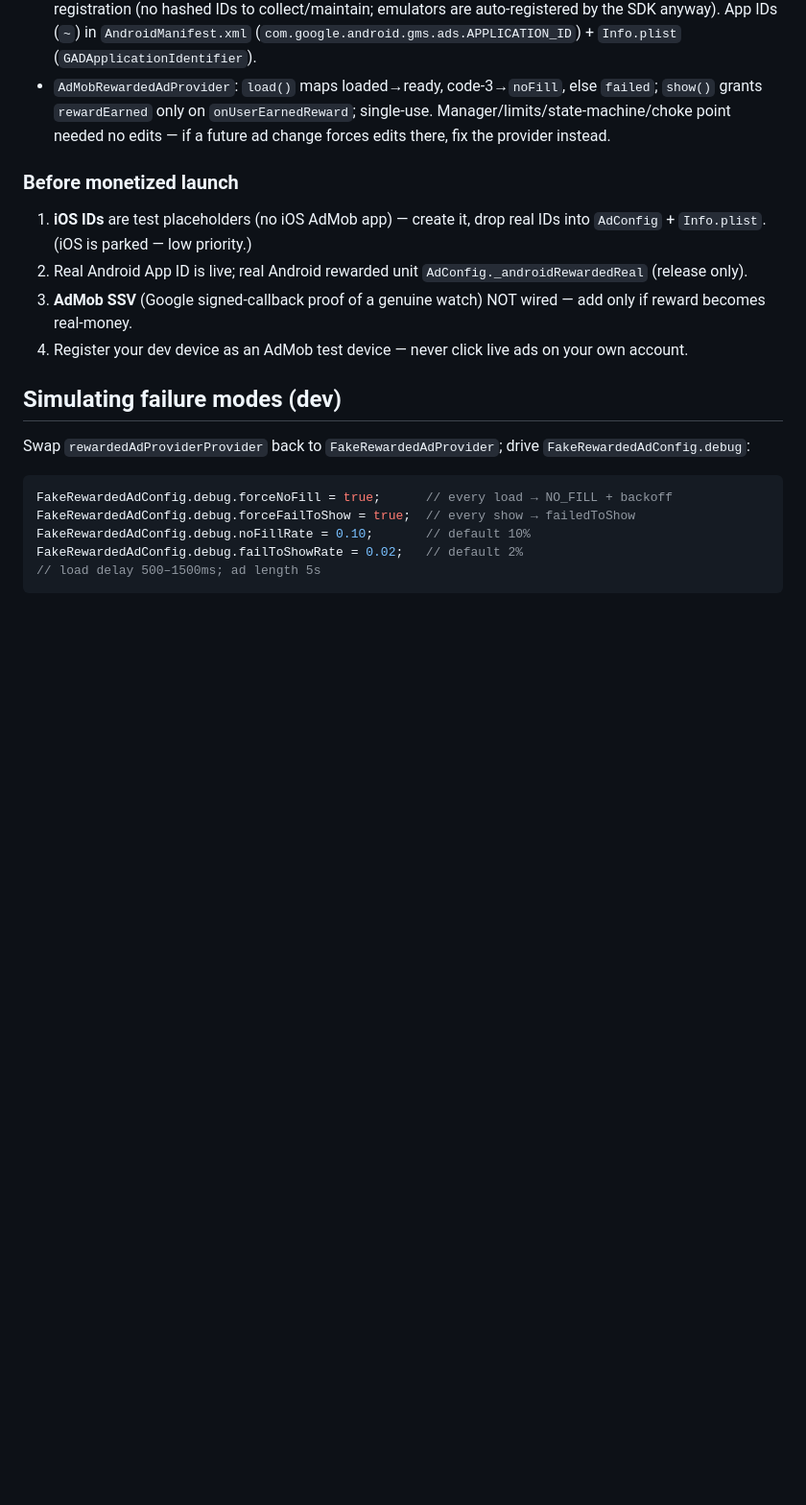
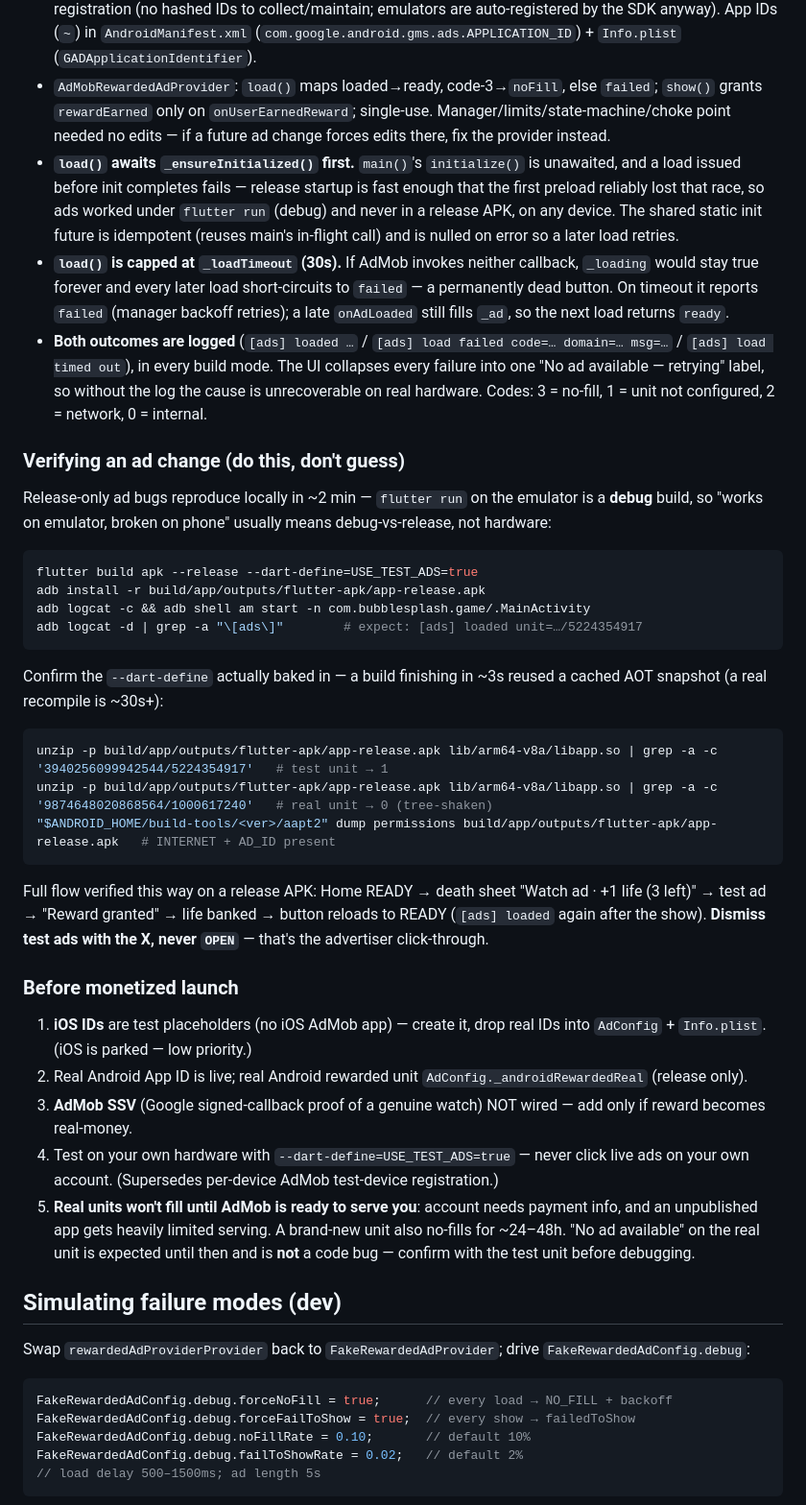
Before and after one commit to m-ammar-p/bubble_splash, a Markdown page: REWARDED_ADS.md, the part around the change. Shown at 96% size. Rendered like a GitHub page; blank space fills up the shorter version.

Commit message:
docs: capture ad-loading lessons (SDK init race, release verification)
Records why ads failed only in release builds, why an accidental retry loop hid
it, and the verification workflow that would have caught it in minutes:
installing the release APK on the emulator rather than trusting flutter run, and
checking that a --dart-define actually baked into the AOT snapshot.

Also notes that real ad units legitimately return no-fill until the AdMob account
has payment info and the app is published, so that state is not a code bug.

Co-Authored-By: Claude Opus 4.8 <noreply@anthropic.com>

````diff
--- a/REWARDED_ADS.md
+++ b/REWARDED_ADS.md
@@ -80,12 +80,32 @@ Verified end-to-end on-device (signed-in → `claim_ad_view` → `ad_daily_count
 - Dep `google_mobile_ads: ^9.0.0` (needs full restart). SDK init: `main()` → `unawaited(MobileAds.instance.initialize())`.
 - IDs in `ad_config.dart`: `AdConfig.usingTestAds` (`kDebugMode` **or** `--dart-define=USE_TEST_ADS=true`) → Google **test** unit, else real unit; platform via `defaultTargetPlatform` (no `dart:io`, test-safe). Sideload onto your own hardware with `flutter build apk --release --dart-define=USE_TEST_ADS=true` — a plain release APK serves LIVE ads and one self-click risks the account. Chosen over AdMob per-device test-ID registration (no hashed IDs to collect/maintain; emulators are auto-registered by the SDK anyway). App IDs (`~`) in `AndroidManifest.xml` (`com.google.android.gms.ads.APPLICATION_ID`) + `Info.plist` (`GADApplicationIdentifier`).
 - `AdMobRewardedAdProvider`: `load()` maps loaded→ready, code-3→`noFill`, else `failed`; `show()` grants `rewardEarned` only on `onUserEarnedReward`; single-use. Manager/limits/state-machine/choke point needed no edits — if a future ad change forces edits there, fix the provider instead.
+- **`load()` awaits `_ensureInitialized()` first.** `main()`'s `initialize()` is unawaited, and a load issued before init completes fails — release startup is fast enough that the first preload reliably lost that race, so ads worked under `flutter run` (debug) and never in a release APK, on any device. The shared static init future is idempotent (reuses main's in-flight call) and is nulled on error so a later load retries.
+- **`load()` is capped at `_loadTimeout` (30s).** If AdMob invokes neither callback, `_loading` would stay true forever and every later load short-circuits to `failed` — a permanently dead button. On timeout it reports `failed` (manager backoff retries); a late `onAdLoaded` still fills `_ad`, so the next load returns `ready`.
+- **Both outcomes are logged** (`[ads] loaded …` / `[ads] load failed code=… domain=… msg=…` / `[ads] load timed out`), in every build mode. The UI collapses every failure into one "No ad available — retrying" label, so without the log the cause is unrecoverable on real hardware. Codes: 3 = no-fill, 1 = unit not configured, 2 = network, 0 = internal.
+
+### Verifying an ad change (do this, don't guess)
+Release-only ad bugs reproduce locally in ~2 min — `flutter run` on the emulator is a **debug** build, so "works on emulator, broken on phone" usually means debug-vs-release, not hardware:
+```bash
+flutter build apk --release --dart-define=USE_TEST_ADS=true
+adb install -r build/app/outputs/flutter-apk/app-release.apk
+adb logcat -c && adb shell am start -n com.bubblesplash.game/.MainActivity
+adb logcat -d | grep -a "\[ads\]"        # expect: [ads] loaded unit=…/5224354917
+```
+Confirm the `--dart-define` actually baked in — a build finishing in ~3s reused a cached AOT snapshot (a real recompile is ~30s+):
+```bash
+unzip -p build/app/outputs/flutter-apk/app-release.apk lib/arm64-v8a/libapp.so | grep -a -c '3940256099942544/5224354917'   # test unit → 1
+unzip -p build/app/outputs/flutter-apk/app-release.apk lib/arm64-v8a/libapp.so | grep -a -c '9874648020868564/1000617240'   # real unit → 0 (tree-shaken)
+"$ANDROID_HOME/build-tools/<ver>/aapt2" dump permissions build/app/outputs/flutter-apk/app-release.apk   # INTERNET + AD_ID present
+```
+Full flow verified this way on a release APK: Home READY → death sheet "Watch ad · +1 life (3 left)" → test ad → "Reward granted" → life banked → button reloads to READY (`[ads] loaded` again after the show). **Dismiss test ads with the X, never `OPEN`** — that's the advertiser click-through.
 
 ### Before monetized launch
 1. **iOS IDs** are test placeholders (no iOS AdMob app) — create it, drop real IDs into `AdConfig` + `Info.plist`. (iOS is parked — low priority.)
 2. Real Android App ID is live; real Android rewarded unit `AdConfig._androidRewardedReal` (release only).
 3. **AdMob SSV** (Google signed-callback proof of a genuine watch) NOT wired — add only if reward becomes real-money.
-4. Register your dev device as an AdMob test device — never click live ads on your own account.
+4. Test on your own hardware with `--dart-define=USE_TEST_ADS=true` — never click live ads on your own account. (Supersedes per-device AdMob test-device registration.)
+5. **Real units won't fill until AdMob is ready to serve you**: account needs payment info, and an unpublished app gets heavily limited serving. A brand-new unit also no-fills for ~24–48h. "No ad available" on the real unit is expected until then and is **not** a code bug — confirm with the test unit before debugging.
 
 ## Simulating failure modes (dev)
 Swap `rewardedAdProviderProvider` back to `FakeRewardedAdProvider`; drive `FakeRewardedAdConfig.debug`:
````
Also changed, not shown: CLAUDE.md (+4 -0 lines).
